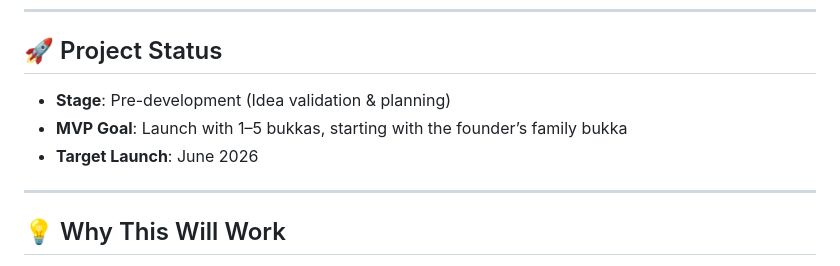
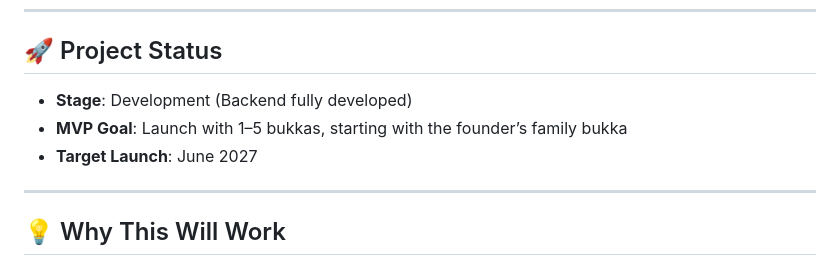
Before and after one commit to Gaius-Okoase/IzzReady, a Markdown page: README.md, the part around the change. Drawn GitHub-style.

Commit message:
fix(docs): update project status to reflect current development stage and target launch date

```diff
--- a/README.md
+++ b/README.md
@@ -90,9 +90,9 @@ While delivery apps focus on bigger restaurants, IzzReady fills the gap for smal
 
 ## 🚀 Project Status
 
-- **Stage**: Pre-development (Idea validation & planning)
+- **Stage**: Development (Backend fully developed)
 - **MVP Goal**: Launch with 1–5 bukkas, starting with the founder’s family bukka
-- **Target Launch**: June 2026
+- **Target Launch**: June 2027
 
 ---
 
```
